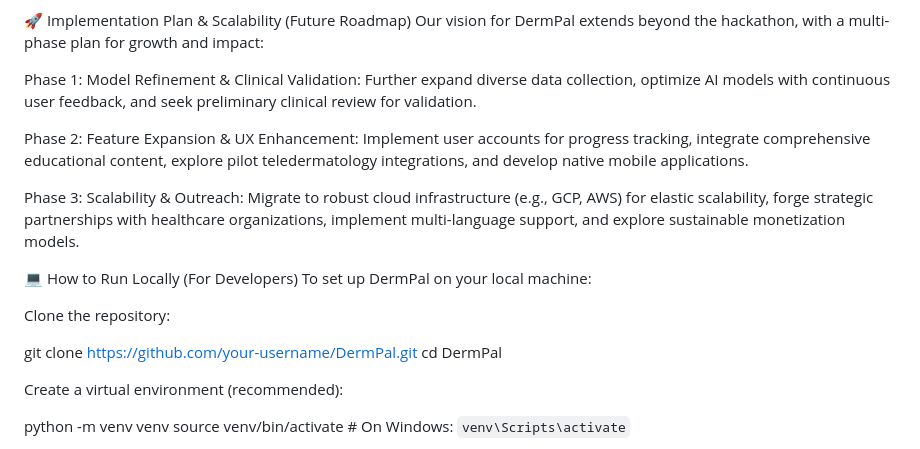
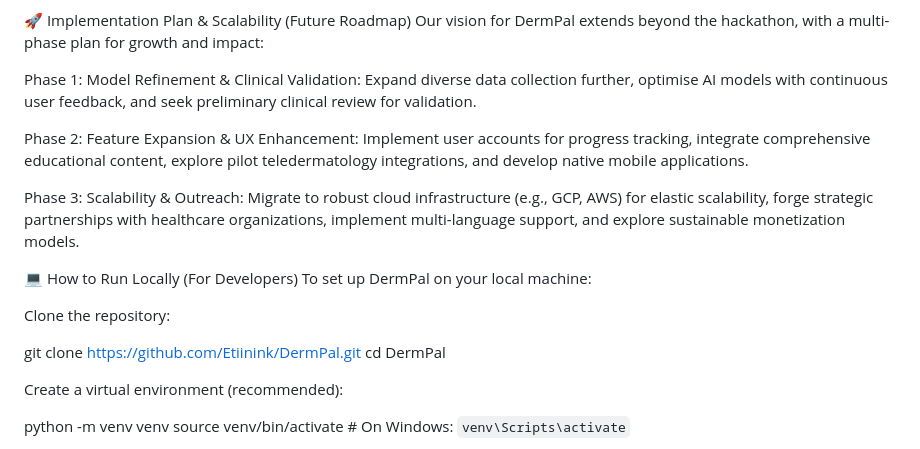
Before and after one commit to Etiinink/Derm-Pal, a Markdown page: README.md, the part around the change. GitHub-like rendering.

```diff
--- a/README.md
+++ b/README.md
@@ -90,7 +90,7 @@ DermPal proudly emerged as one of the top ten (10) finalists in the RAIN Hackath
 🚀 Implementation Plan & Scalability (Future Roadmap)
 Our vision for DermPal extends beyond the hackathon, with a multi-phase plan for growth and impact:
 
-Phase 1: Model Refinement & Clinical Validation: Further expand diverse data collection, optimize AI models with continuous user feedback, and seek preliminary clinical review for validation.
+Phase 1: Model Refinement & Clinical Validation: Expand diverse data collection further, optimise AI models with continuous user feedback, and seek preliminary clinical review for validation.
 
 Phase 2: Feature Expansion & UX Enhancement: Implement user accounts for progress tracking, integrate comprehensive educational content, explore pilot teledermatology integrations, and develop native mobile applications.
 
@@ -101,7 +101,7 @@ To set up DermPal on your local machine:
 
 Clone the repository:
 
-git clone https://github.com/your-username/DermPal.git
+git clone https://github.com/Etiinink/DermPal.git
 cd DermPal
 
 Create a virtual environment (recommended):
```
